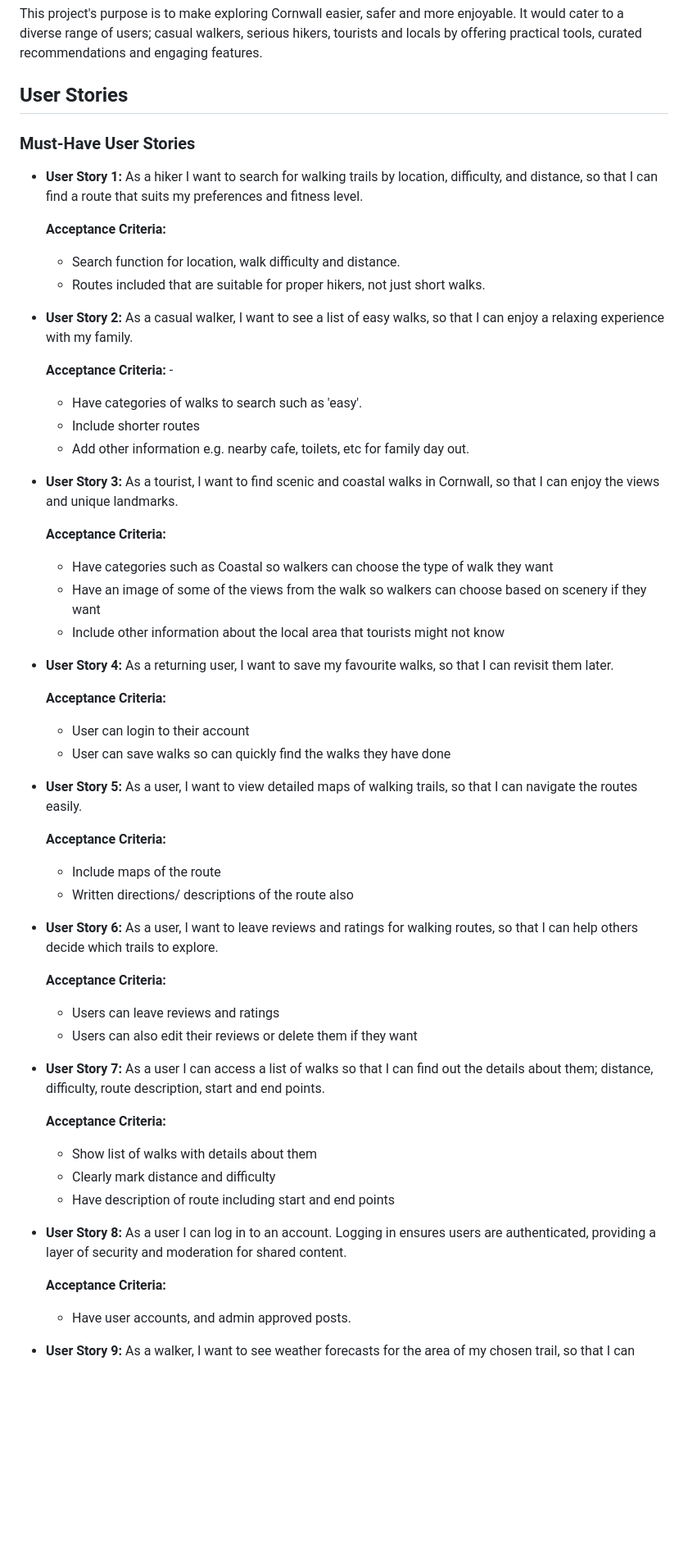
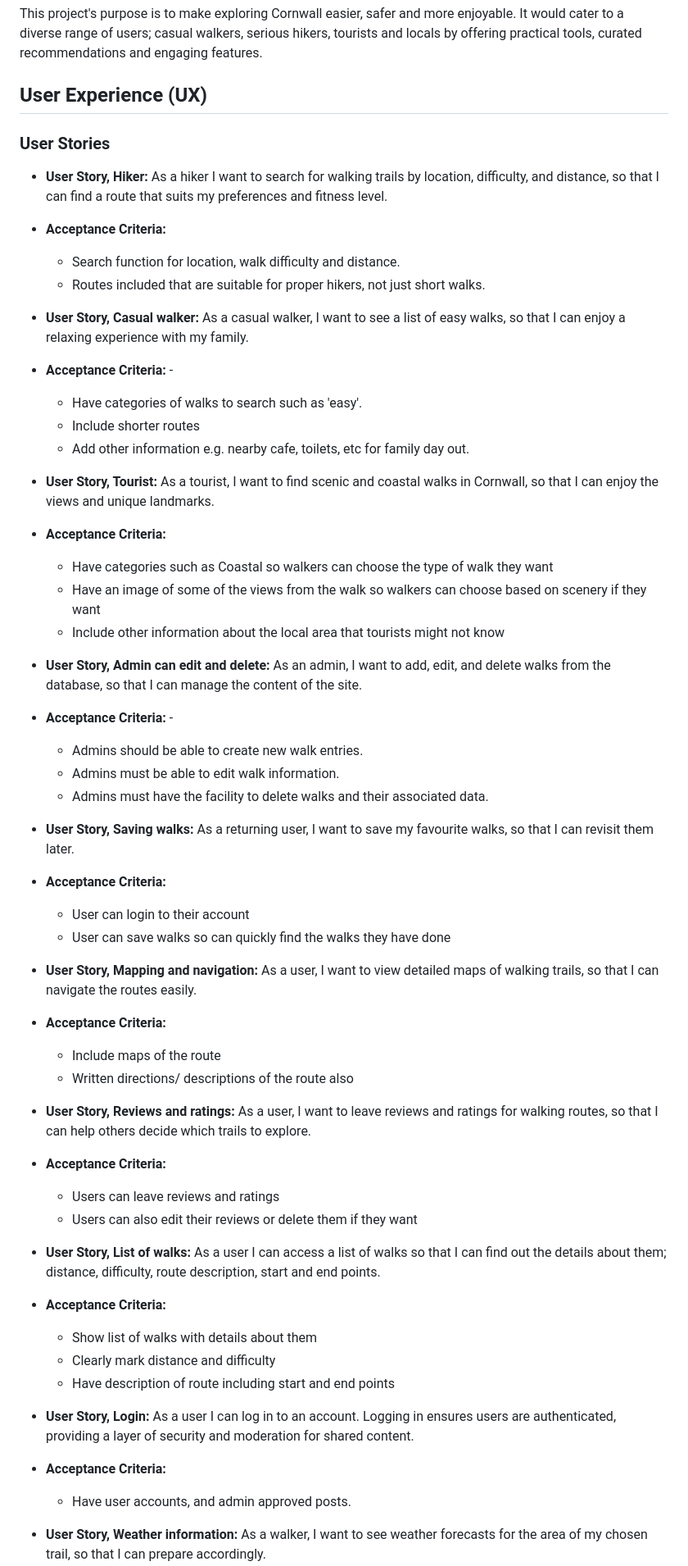
Before and after one commit to LAN-tr/Cornish-walks, a Markdown page: README.md, the part around the change printed below. Shown: that part at 82% size. GitHub-like rendering; blank space fills up the shorter version.

Commit message:
added some titles to readme and made some changes to user stories

```diff
--- a/README.md
+++ b/README.md
@@ -18,65 +18,73 @@ A Cornish walks app would aim to solve several problems faced by residents, tour
 This project's purpose is to make exploring Cornwall easier, safer and more enjoyable. It would cater to a diverse range of users; casual walkers, serious hikers, tourists and locals by offering practical tools, curated recommendations and engaging features.
 
 
-## User Stories
+## User Experience (UX)
 
-### Must-Have User Stories
-- **User Story 1:**  As a hiker I want to search for walking trails by location, difficulty, and distance,
+### User Stories
+- **User Story, Hiker:**  As a hiker I want to search for walking trails by location, difficulty, and distance,
 so that I can find a route that suits my preferences and fitness level.
 
-  **Acceptance Criteria:**
-  - Search function for location, walk difficulty and distance.
-  - Routes included that are suitable for proper hikers, not just short walks.
+-  **Acceptance Criteria:**
+    - Search function for location, walk difficulty and distance.
+    - Routes included that are suitable for proper hikers, not just short walks.
 
-- **User Story 2:** As a casual walker, I want to see a list of easy walks,
+- **User Story, Casual walker:** As a casual walker, I want to see a list of easy walks,
 so that I can enjoy a relaxing experience with my family.
 
-  **Acceptance Criteria:** -
-  - Have categories of walks to search such as 'easy'.
-  - Include shorter routes
-  - Add other information e.g. nearby cafe, toilets, etc for family day out.
+-  **Acceptance Criteria:** -
+    - Have categories of walks to search such as 'easy'.
+    - Include shorter routes
+    - Add other information e.g. nearby cafe, toilets, etc for family day out.
 
-- **User Story 3:**  As a tourist, I want to find scenic and coastal walks in Cornwall,
+- **User Story, Tourist:**  As a tourist, I want to find scenic and coastal walks in Cornwall,
 so that I can enjoy the views and unique landmarks.
 
-  **Acceptance Criteria:**
-  - Have categories such as Coastal so walkers can choose the type of walk they want
-  - Have an image of some of the views from the walk so walkers can choose based on scenery if they want
-  - Include other information about the local area that tourists might not know
+-  **Acceptance Criteria:**
+    - Have categories such as Coastal so walkers can choose the type of walk they want
+    - Have an image of some of the views from the walk so walkers can choose based on scenery if they want
+    - Include other information about the local area that tourists might not know
 
-- **User Story 4:**  As a returning user, I want to save my favourite walks,
+  - **User Story, Admin can edit and delete:** As an admin, I want to add, edit, and delete walks from the database, so that I can manage the content of the site.
+
+-  **Acceptance Criteria:** -
+    - Admins should be able to create new walk entries.
+    - Admins must be able to edit walk information.
+    - Admins must have the facility to delete walks and their associated data.
+
+
+- **User Story, Saving walks:**  As a returning user, I want to save my favourite walks,
 so that I can revisit them later.
 
-  **Acceptance Criteria:**
-  - User can login to their account
-  - User can save walks so can quickly find the walks they have done
+-  **Acceptance Criteria:**
+    - User can login to their account
+    - User can save walks so can quickly find the walks they have done
 
-- **User Story 5:**  As a user, I want to view detailed maps of walking trails,
+- **User Story, Mapping and navigation:**  As a user, I want to view detailed maps of walking trails,
 so that I can navigate the routes easily.
 
-  **Acceptance Criteria:**
-  - Include maps of the route
-  - Written directions/ descriptions of the route also
+-  **Acceptance Criteria:**
+    - Include maps of the route
+    - Written directions/ descriptions of the route also
 
-- **User Story 6:**  As a user, I want to leave reviews and ratings for walking routes,
+- **User Story, Reviews and ratings:**  As a user, I want to leave reviews and ratings for walking routes,
 so that I can help others decide which trails to explore.
 
-  **Acceptance Criteria:**
-  - Users can leave reviews and ratings
-  - Users can also edit their reviews or delete them if they want
+-  **Acceptance Criteria:**
+    - Users can leave reviews and ratings
+    - Users can also edit their reviews or delete them if they want
 
-- **User Story 7:**  As a user I can access a list of walks so that I can find out the details about them; distance, difficulty, route description, start and end points.
+- **User Story, List of walks:**  As a user I can access a list of walks so that I can find out the details about them; distance, difficulty, route description, start and end points.
 
-  **Acceptance Criteria:**
-  - Show list of walks with details about them
-  - Clearly mark distance and difficulty
-  - Have description of route including start and end points
+-  **Acceptance Criteria:**
+    - Show list of walks with details about them
+    - Clearly mark distance and difficulty
+    - Have description of route including start and end points
 
-- **User Story 8:**  As a user I can log in to an account. Logging in ensures users are authenticated, providing a layer of security and moderation for shared content.
+- **User Story, Login:**  As a user I can log in to an account. Logging in ensures users are authenticated, providing a layer of security and moderation for shared content.
 
-  **Acceptance Criteria:**
-  - Have user accounts, and admin approved posts.
+-  **Acceptance Criteria:**
+    - Have user accounts, and admin approved posts.
 
-- **User Story 9:**  As a walker, I want to see weather forecasts for the area of my chosen trail,
+- **User Story, Weather information:**  As a walker, I want to see weather forecasts for the area of my chosen trail,
 so that I can prepare accordingly.
 
```
Also changed, not shown: other parts of README.md (+52 -55 lines).
